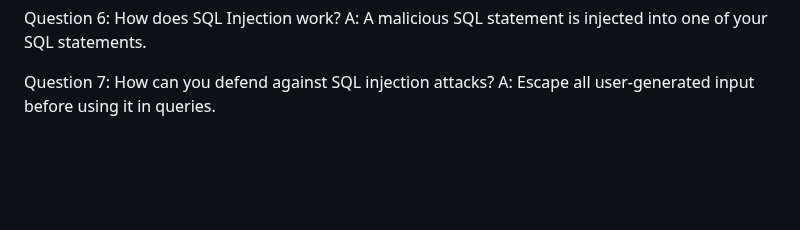
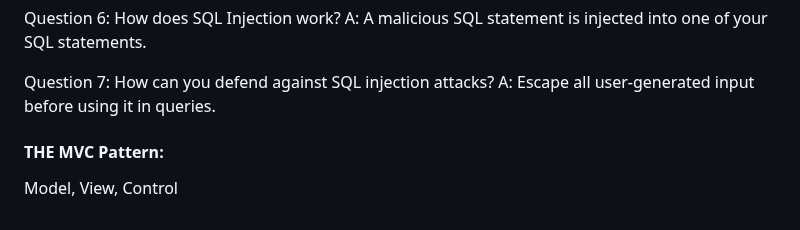
Before and after one commit to rominalodolo/100_Days_Of_Code-Web-Development-Bootcamp, a Markdown page: README.md, the part around the change. Drawn GitHub-style; blank space fills up the shorter version.

Commit message:
Add section on MVC Pattern to README

```diff
--- a/README.md
+++ b/README.md
@@ -1850,3 +1850,9 @@ A: A malicious SQL statement is injected into one of your SQL statements.
 Question 7:
 How can you defend against SQL injection attacks?
 A: Escape all user-generated input before using it in queries.
+
+
+
+
+#### THE MVC Pattern:
+Model, View, Control
```
